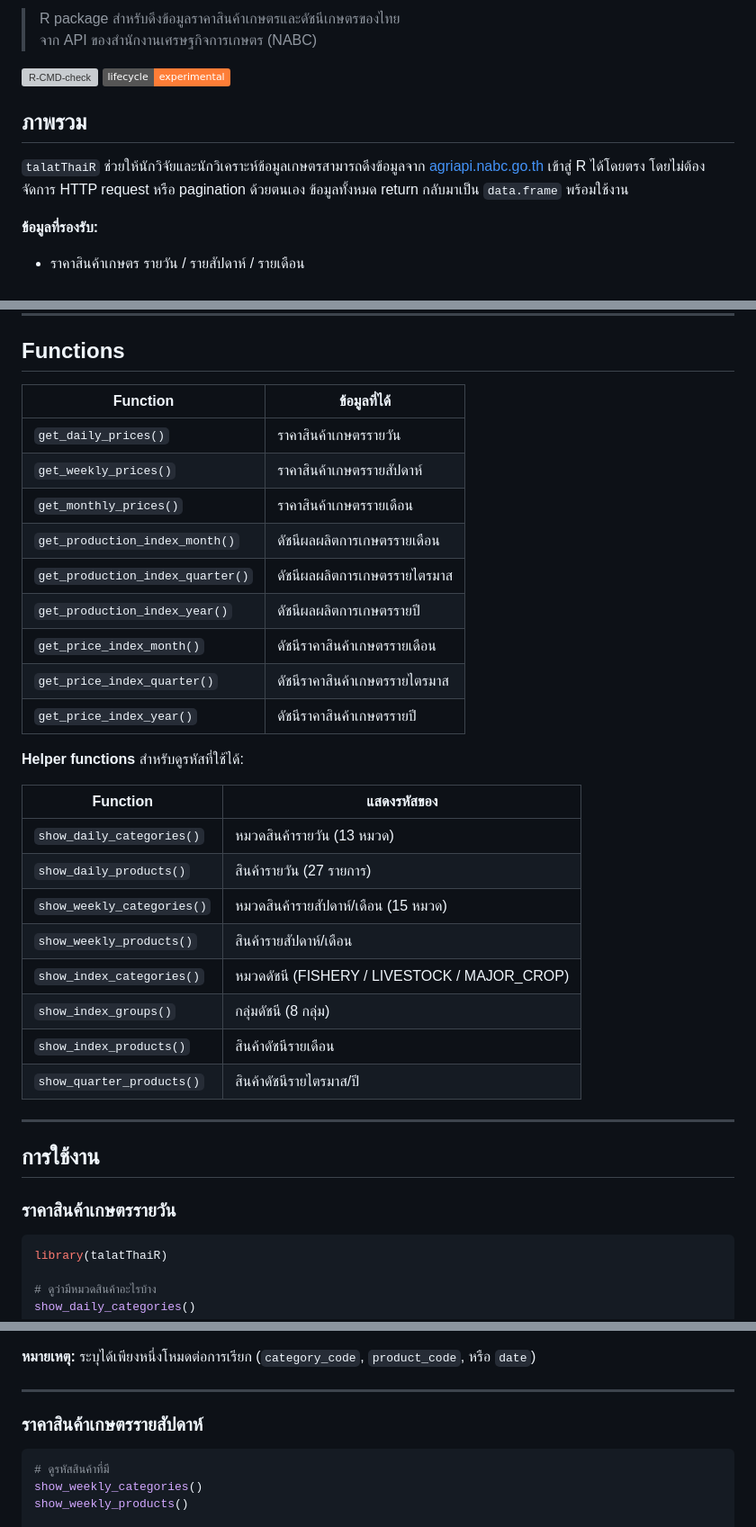
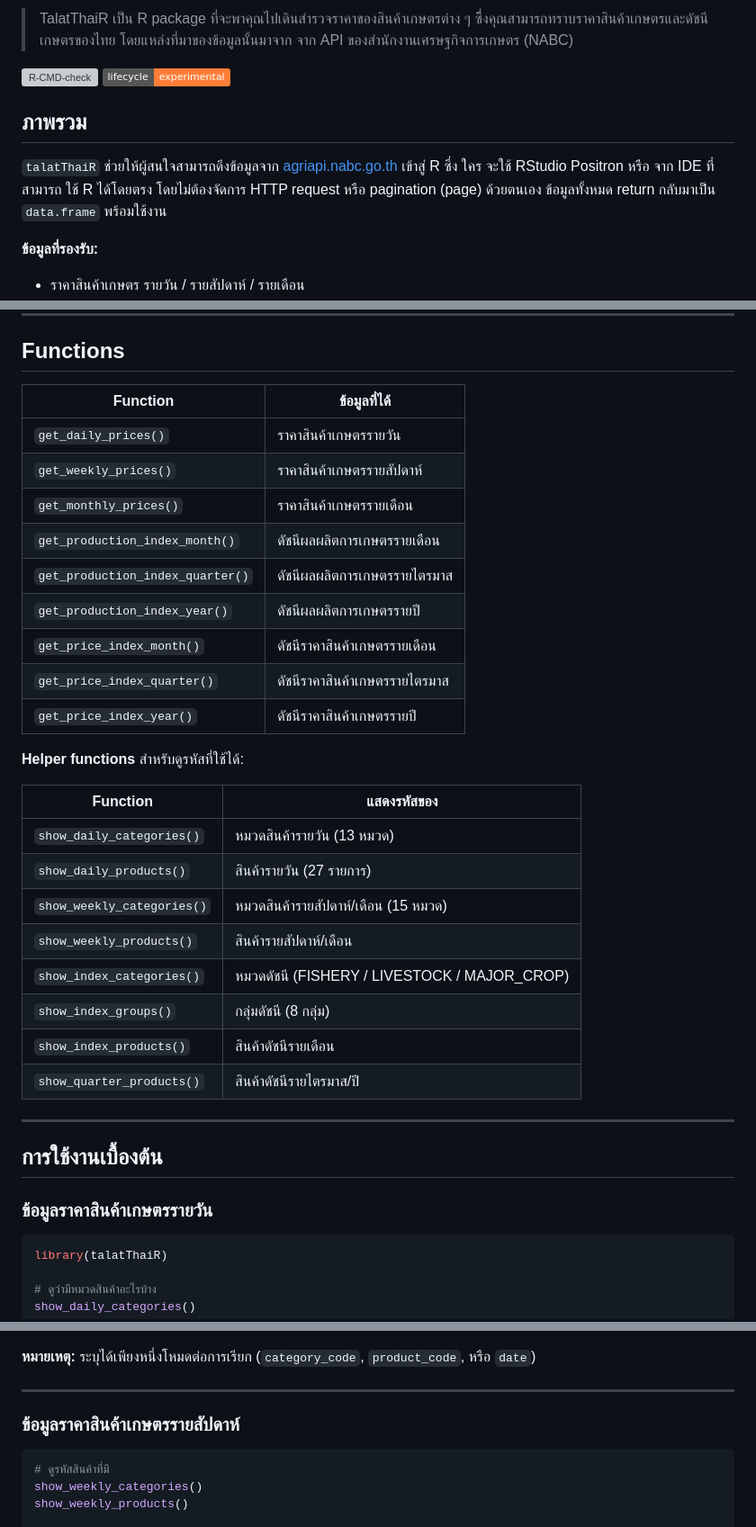
Before and after one commit to kanthjs/talatThaiR, a Markdown page: README.md, 3 parts joined by grey strips. Shown at 90% size. Rendered like a GitHub page; badges without logos; grey boxes are pictures that could not be loaded.

````diff
--- a/README.md
+++ b/README.md
@@ -2,17 +2,19 @@
 
-> R package สำหรับดึงข้อมูลราคาสินค้าเกษตรและดัชนีเกษตรของไทย
+> TalatThaiR เป็น R package ที่จะพาคุณไปเดินสำรวจราคาของสินค้าเกษตรต่าง ๆ ซึี่งคุณสามารถทราบราคาสินค้าเกษตรและดัชนีเกษตรของไทย โดยแหล่งที่มาของข้อมูลนั้นมาจาก
 > จาก API ของสำนักงานเศรษฐกิจการเกษตร (NABC)
 
 <!-- badges: start -->
+
 [![R-CMD-check](https://github.com/kanthjs/talatThaiR/actions/workflows/R-CMD-check.yaml/badge.svg)](https://github.com/ksnthjs/talatThaiR/actions/workflows/R-CMD-check.yaml)
 [![Lifecycle: experimental](https://img.shields.io/badge/lifecycle-experimental-orange.svg)](https://lifecycle.r-lib.org/articles/stages.html#experimental)
+
 <!-- badges: end -->
 
 ## ภาพรวม
 
-`talatThaiR` ช่วยให้นักวิจัยและนักวิเคราะห์ข้อมูลเกษตรสามารถดึงข้อมูลจาก
-[agriapi.nabc.go.th](https://agriapi.nabc.go.th) เข้าสู่ R ได้โดยตรง
-โดยไม่ต้องจัดการ HTTP request หรือ pagination ด้วยตนเอง ข้อมูลทั้งหมด
+`talatThaiR` ช่วยให้ผู้สนใจสามารถดึงข้อมูลจาก
+[agriapi.nabc.go.th](https://agriapi.nabc.go.th) เข้าสู่ R  ซึ่ง ใคร จะใช้ RStudio Positron หรือ จาก IDE ที่สามารถ ใช้ R ได้โดยตรง
+โดยไม่ต้องจัดการ HTTP request หรือ pagination (page) ด้วยตนเอง ข้อมูลทั้งหมด
 return กลับมาเป็น `data.frame` พร้อมใช้งาน
 
 **ข้อมูลที่รองรับ:**
@@ -35,36 +37,36 @@ remotes::install_github("kanthjs/talatThaiR")
 
 ## Functions
 
-| Function | ข้อมูลที่ได้ |
-|---|---|
-| `get_daily_prices()` | ราคาสินค้าเกษตรรายวัน |
-| `get_weekly_prices()` | ราคาสินค้าเกษตรรายสัปดาห์ |
-| `get_monthly_prices()` | ราคาสินค้าเกษตรรายเดือน |
-| `get_production_index_month()` | ดัชนีผลผลิตการเกษตรรายเดือน |
-| `get_production_index_quarter()` | ดัชนีผลผลิตการเกษตรรายไตรมาส |
-| `get_production_index_year()` | ดัชนีผลผลิตการเกษตรรายปี |
-| `get_price_index_month()` | ดัชนีราคาสินค้าเกษตรรายเดือน |
-| `get_price_index_quarter()` | ดัชนีราคาสินค้าเกษตรรายไตรมาส |
-| `get_price_index_year()` | ดัชนีราคาสินค้าเกษตรรายปี |
+| Function                           | ข้อมูลที่ได้                                   |
+| ---------------------------------- | ---------------------------------------------------------- |
+| `get_daily_prices()`             | ราคาสินค้าเกษตรรายวัน                 |
+| `get_weekly_prices()`            | ราคาสินค้าเกษตรรายสัปดาห์         |
+| `get_monthly_prices()`           | ราคาสินค้าเกษตรรายเดือน             |
+| `get_production_index_month()`   | ดัชนีผลผลิตการเกษตรรายเดือน     |
+| `get_production_index_quarter()` | ดัชนีผลผลิตการเกษตรรายไตรมาส   |
+| `get_production_index_year()`    | ดัชนีผลผลิตการเกษตรรายปี           |
+| `get_price_index_month()`        | ดัชนีราคาสินค้าเกษตรรายเดือน   |
+| `get_price_index_quarter()`      | ดัชนีราคาสินค้าเกษตรรายไตรมาส |
+| `get_price_index_year()`         | ดัชนีราคาสินค้าเกษตรรายปี         |
 
 **Helper functions** สำหรับดูรหัสที่ใช้ได้:
 
-| Function | แสดงรหัสของ |
-|---|---|
-| `show_daily_categories()` | หมวดสินค้ารายวัน (13 หมวด) |
-| `show_daily_products()` | สินค้ารายวัน (27 รายการ) |
+| Function                     | แสดงรหัสของ                                            |
+| ---------------------------- | ----------------------------------------------------------------- |
+| `show_daily_categories()`  | หมวดสินค้ารายวัน (13 หมวด)                    |
+| `show_daily_products()`    | สินค้ารายวัน (27 รายการ)                        |
 | `show_weekly_categories()` | หมวดสินค้ารายสัปดาห์/เดือน (15 หมวด) |
-| `show_weekly_products()` | สินค้ารายสัปดาห์/เดือน |
-| `show_index_categories()` | หมวดดัชนี (FISHERY / LIVESTOCK / MAJOR_CROP) |
-| `show_index_groups()` | กลุ่มดัชนี (8 กลุ่ม) |
-| `show_index_products()` | สินค้าดัชนีรายเดือน |
-| `show_quarter_products()` | สินค้าดัชนีรายไตรมาส/ปี |
+| `show_weekly_products()`   | สินค้ารายสัปดาห์/เดือน                       |
+| `show_index_categories()`  | หมวดดัชนี (FISHERY / LIVESTOCK / MAJOR_CROP)             |
+| `show_index_groups()`      | กลุ่มดัชนี (8 กลุ่ม)                               |
+| `show_index_products()`    | สินค้าดัชนีรายเดือน                            |
+| `show_quarter_products()`  | สินค้าดัชนีรายไตรมาส/ปี                     |
 
 ---
 
-## การใช้งาน
+## การใช้งานเบื้องต้น
 
-### ราคาสินค้าเกษตรรายวัน
+### ข้อมูลราคาสินค้าเกษตรรายวัน
 
 ```r
 library(talatThaiR)
@@ -89,7 +91,7 @@ get_daily_prices(category_code = "RICE_MALI", start_date = "2026-01-01")
 
 ---
 
-### ราคาสินค้าเกษตรรายสัปดาห์
+### ข้อมูลราคาสินค้าเกษตรรายสัปดาห์
 
 ```r
 # ดูรหัสสินค้าที่มี
````
Also changed, not shown: other parts of README.md (+44 -43 lines).
